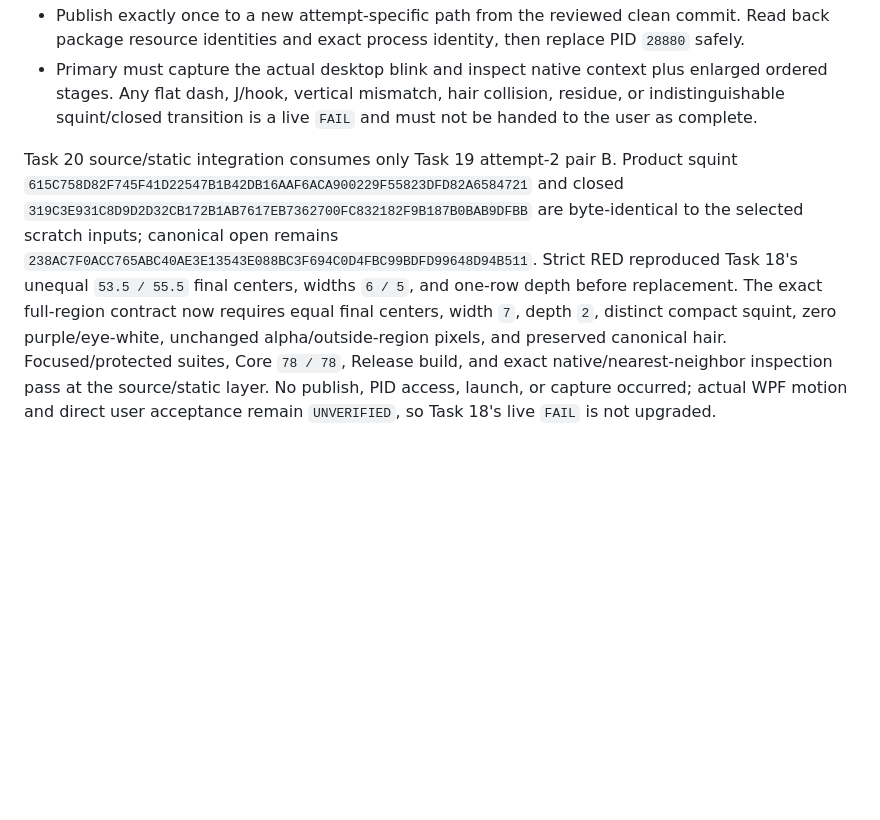
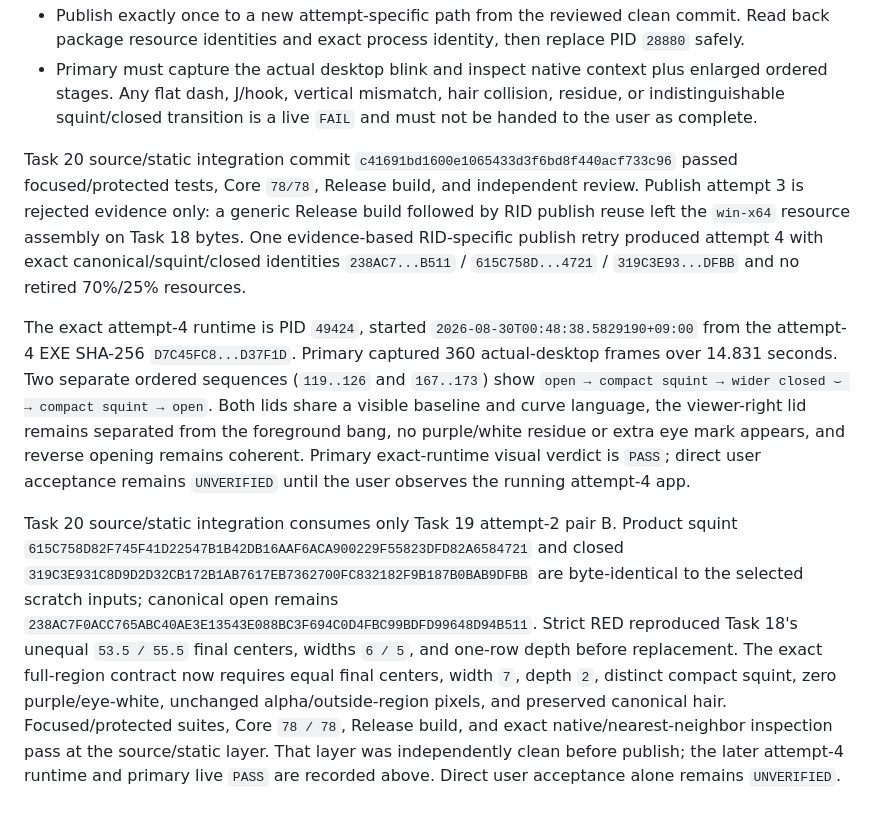
Before and after one commit to JOEWRKS/Doropet, a Markdown page: docs/plans/2026-08-29-dororong-stage-a-eye-geometry-blink-recovery.md, the part around the change. Rendered like a GitHub page; blank space fills up the shorter version.

Commit message:
docs: record task 20 live blink verification

```diff
--- a/docs/plans/2026-08-29-dororong-stage-a-eye-geometry-blink-recovery.md
+++ b/docs/plans/2026-08-29-dororong-stage-a-eye-geometry-blink-recovery.md
@@ -261,4 +261,8 @@ Task 19 scratch attempt 1 stopped at deterministic preflight because candidate B
 - Publish exactly once to a new attempt-specific path from the reviewed clean commit. Read back package resource identities and exact process identity, then replace PID `28880` safely.
 - Primary must capture the actual desktop blink and inspect native context plus enlarged ordered stages. Any flat dash, J/hook, vertical mismatch, hair collision, residue, or indistinguishable squint/closed transition is a live `FAIL` and must not be handed to the user as complete.
 
-Task 20 source/static integration consumes only Task 19 attempt-2 pair B. Product squint `615C758D82F745F41D22547B1B42DB16AAF6ACA900229F55823DFD82A6584721` and closed `319C3E931C8D9D2D32CB172B1AB7617EB7362700FC832182F9B187B0BAB9DFBB` are byte-identical to the selected scratch inputs; canonical open remains `238AC7F0ACC765ABC40AE3E13543E088BC3F694C0D4FBC99BDFD99648D94B511`. Strict RED reproduced Task 18's unequal `53.5 / 55.5` final centers, widths `6 / 5`, and one-row depth before replacement. The exact full-region contract now requires equal final centers, width `7`, depth `2`, distinct compact squint, zero purple/eye-white, unchanged alpha/outside-region pixels, and preserved canonical hair. Focused/protected suites, Core `78 / 78`, Release build, and exact native/nearest-neighbor inspection pass at the source/static layer. No publish, PID access, launch, or capture occurred; actual WPF motion and direct user acceptance remain `UNVERIFIED`, so Task 18's live `FAIL` is not upgraded.
+Task 20 source/static integration commit `c41691bd1600e1065433d3f6bd8f440acf733c96` passed focused/protected tests, Core `78/78`, Release build, and independent review. Publish attempt 3 is rejected evidence only: a generic Release build followed by RID publish reuse left the `win-x64` resource assembly on Task 18 bytes. One evidence-based RID-specific publish retry produced attempt 4 with exact canonical/squint/closed identities `238AC7...B511` / `615C758D...4721` / `319C3E93...DFBB` and no retired 70%/25% resources.
+
+The exact attempt-4 runtime is PID `49424`, started `2026-08-30T00:48:38.5829190+09:00` from the attempt-4 EXE SHA-256 `D7C45FC8...D37F1D`. Primary captured 360 actual-desktop frames over 14.831 seconds. Two separate ordered sequences (`119..126` and `167..173`) show `open → compact squint → wider closed ⌣ → compact squint → open`. Both lids share a visible baseline and curve language, the viewer-right lid remains separated from the foreground bang, no purple/white residue or extra eye mark appears, and reverse opening remains coherent. Primary exact-runtime visual verdict is `PASS`; direct user acceptance remains `UNVERIFIED` until the user observes the running attempt-4 app.
+
+Task 20 source/static integration consumes only Task 19 attempt-2 pair B. Product squint `615C758D82F745F41D22547B1B42DB16AAF6ACA900229F55823DFD82A6584721` and closed `319C3E931C8D9D2D32CB172B1AB7617EB7362700FC832182F9B187B0BAB9DFBB` are byte-identical to the selected scratch inputs; canonical open remains `238AC7F0ACC765ABC40AE3E13543E088BC3F694C0D4FBC99BDFD99648D94B511`. Strict RED reproduced Task 18's unequal `53.5 / 55.5` final centers, widths `6 / 5`, and one-row depth before replacement. The exact full-region contract now requires equal final centers, width `7`, depth `2`, distinct compact squint, zero purple/eye-white, unchanged alpha/outside-region pixels, and preserved canonical hair. Focused/protected suites, Core `78 / 78`, Release build, and exact native/nearest-neighbor inspection pass at the source/static layer. That layer was independently clean before publish; the later attempt-4 runtime and primary live `PASS` are recorded above. Direct user acceptance alone remains `UNVERIFIED`.
```
